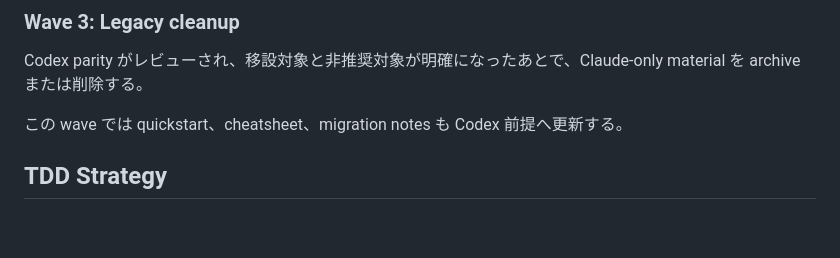
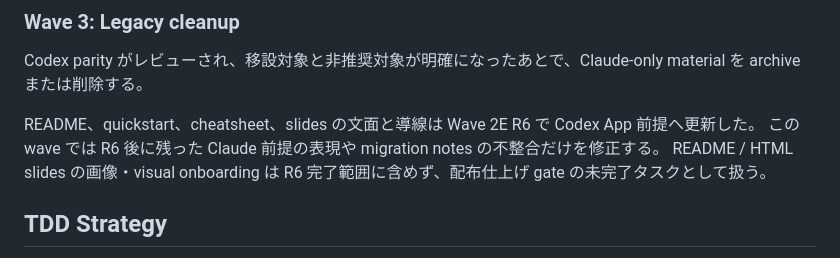
Before and after one commit to sougetuOte/codex-of-LAM, a Markdown page: docs/design/codex-lam-replacement-design.md, the part around the change. GitHub-like rendering; blank space fills up the shorter version.

Commit message:
Clarify distribution visual asset follow-up

```diff
--- a/docs/design/codex-lam-replacement-design.md
+++ b/docs/design/codex-lam-replacement-design.md
@@ -132,7 +132,9 @@ Wave 2C の item-by-item classification は、`docs/migration/claude-legacy-inve
 
 Codex parity がレビューされ、移設対象と非推奨対象が明確になったあとで、Claude-only material を archive または削除する。
 
-この wave では quickstart、cheatsheet、migration notes も Codex 前提へ更新する。
+README、quickstart、cheatsheet、slides の文面と導線は Wave 2E R6 で Codex App 前提へ更新した。
+この wave では R6 後に残った Claude 前提の表現や migration notes の不整合だけを修正する。
+README / HTML slides の画像・visual onboarding は R6 完了範囲に含めず、配布仕上げ gate の未完了タスクとして扱う。
 
 ## TDD Strategy
 
```
Also changed, not shown: docs/internal/10_DISTRIBUTION_MODEL.md (+1 -1 lines), docs/tasks/codex-lam-replacement-tasks.md (+5 -4 lines).
